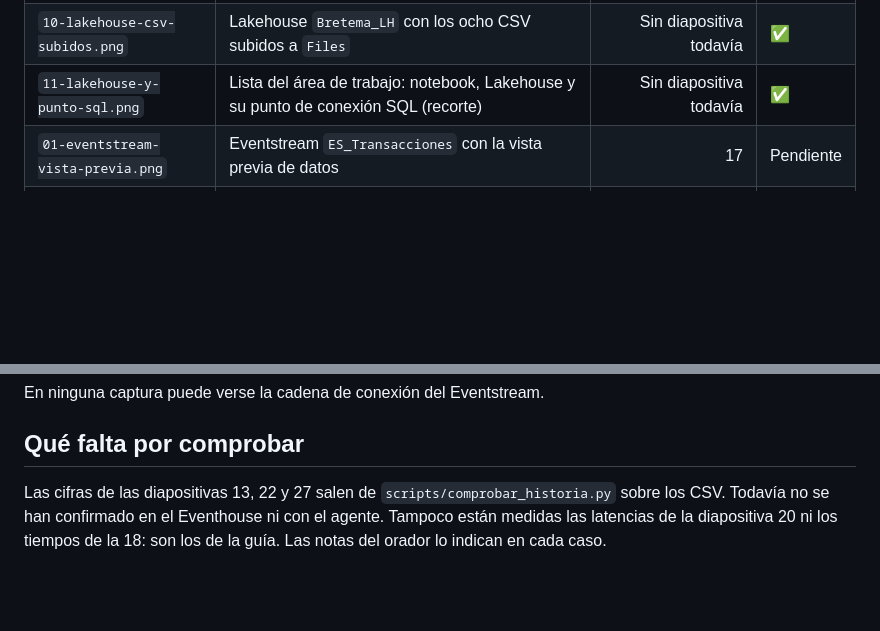
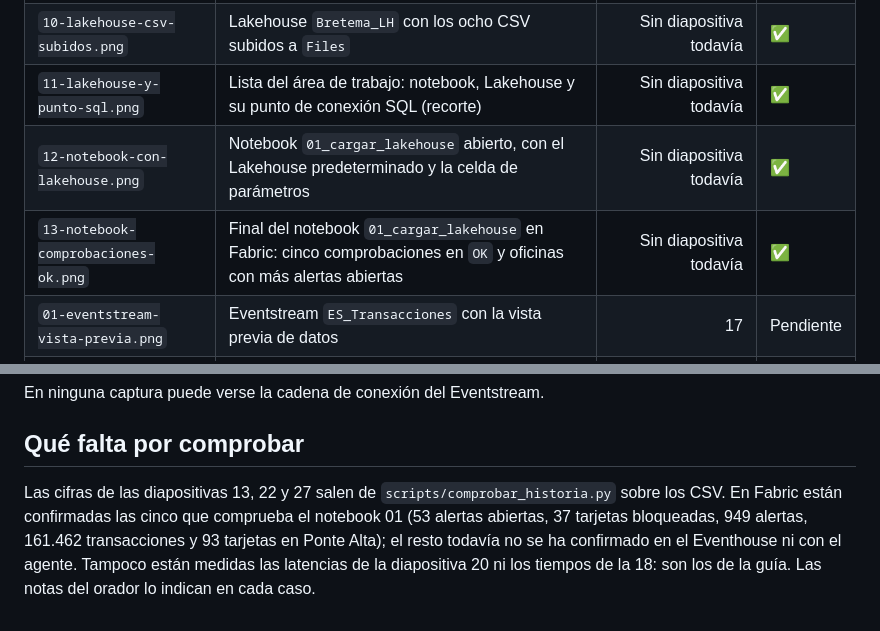
Before and after one commit to AbenFdez/Banco_Bretema_Prevencion_Fraude, a Markdown page: docs/presentacion/README.md, 2 parts joined by grey strips. Rendered like a GitHub page; blank space fills up the shorter version.

```diff
--- a/docs/presentacion/README.md
+++ b/docs/presentacion/README.md
@@ -60,6 +60,8 @@ Las capturas se guardan en [`assets/capturas/`](../../assets/capturas/) con esto
 | `00-capacidad-f2-azure.png` | Capacidad F2 en el portal de Azure, activa y en Spain Central (recortada, sin el identificador de la suscripción) | Sin diapositiva todavía | ✅ |
 | `10-lakehouse-csv-subidos.png` | Lakehouse `Bretema_LH` con los ocho CSV subidos a `Files` | Sin diapositiva todavía | ✅ |
 | `11-lakehouse-y-punto-sql.png` | Lista del área de trabajo: notebook, Lakehouse y su punto de conexión SQL (recorte) | Sin diapositiva todavía | ✅ |
+| `12-notebook-con-lakehouse.png` | Notebook `01_cargar_lakehouse` abierto, con el Lakehouse predeterminado y la celda de parámetros | Sin diapositiva todavía | ✅ |
+| `13-notebook-comprobaciones-ok.png` | Final del notebook `01_cargar_lakehouse` en Fabric: cinco comprobaciones en `OK` y oficinas con más alertas abiertas | Sin diapositiva todavía | ✅ |
 | `01-eventstream-vista-previa.png` | Eventstream `ES_Transacciones` con la vista previa de datos | 17 | Pendiente |
 | `02-kql-rafagas.png` | Consultas B5 y B6 con una ráfaga | 21 (opcional, sin hueco) | Pendiente |
 | `03-panel-fraude-en-directo.png` | Real-Time Dashboard con una ráfaga recién detectada | 23 | Pendiente |
@@ -74,4 +76,4 @@ En ninguna captura puede verse la cadena de conexión del Eventstream.
 
 ## Qué falta por comprobar
 
-Las cifras de las diapositivas 13, 22 y 27 salen de `scripts/comprobar_historia.py` sobre los CSV. Todavía no se han confirmado en el Eventhouse ni con el agente. Tampoco están medidas las latencias de la diapositiva 20 ni los tiempos de la 18: son los de la guía. Las notas del orador lo indican en cada caso.
+Las cifras de las diapositivas 13, 22 y 27 salen de `scripts/comprobar_historia.py` sobre los CSV. En Fabric están confirmadas las cinco que comprueba el notebook 01 (53 alertas abiertas, 37 tarjetas bloqueadas, 949 alertas, 161.462 transacciones y 93 tarjetas en Ponte Alta); el resto todavía no se ha confirmado en el Eventhouse ni con el agente. Tampoco están medidas las latencias de la diapositiva 20 ni los tiempos de la 18: son los de la guía. Las notas del orador lo indican en cada caso.
```
Also changed, not shown: docs/bitacora.md (+11 -2 lines), docs/paso-a-paso/01-lakehouse.md (+8 -2 lines), assets/capturas/12-notebook-con-lakehouse.png (added), assets/capturas/13-notebook-comprobaciones-ok.png (added).
